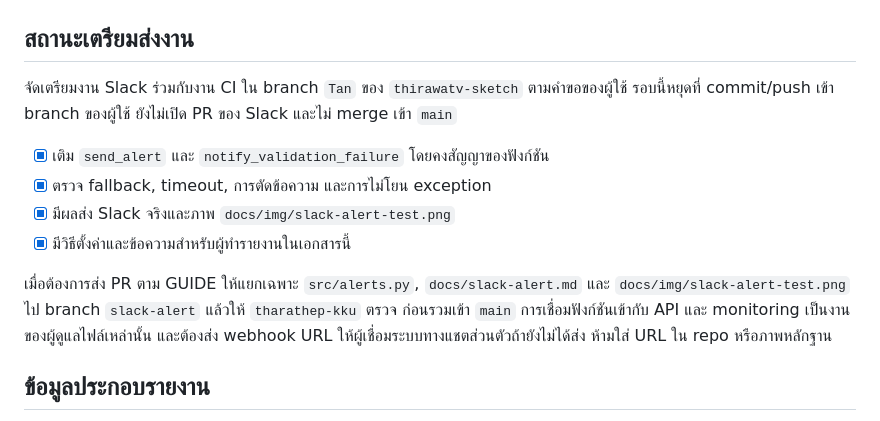
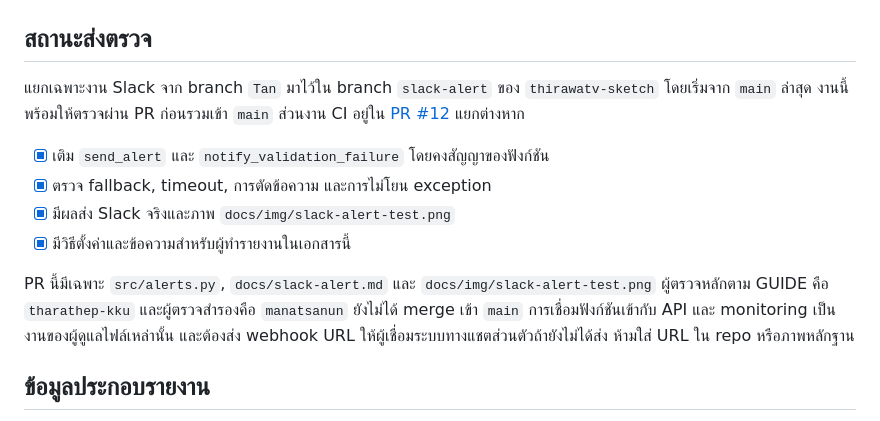
Before and after one commit to TonDanc/ML_project_group11, a Markdown page: docs/slack-alert.md, the part around the change. Drawn GitHub-style.

Commit message:
docs(alerts): prepare Slack pull request for review

```diff
--- a/docs/slack-alert.md
+++ b/docs/slack-alert.md
@@ -90,16 +90,16 @@ Remove-Variable taskWebhook -ErrorAction SilentlyContinue
 
 ![Slack แสดงข้อความ test และ hello จาก ML Group11 Alerts](img/slack-alert-test.png)
 
-## สถานะเตรียมส่งงาน
+## สถานะส่งตรวจ
 
-จัดเตรียมงาน Slack ร่วมกับงาน CI ใน branch `Tan` ของ `thirawatv-sketch` ตามคำขอของผู้ใช้ รอบนี้หยุดที่ commit/push เข้า branch ของผู้ใช้ ยังไม่เปิด PR ของ Slack และไม่ merge เข้า `main`
+แยกเฉพาะงาน Slack จาก branch `Tan` มาไว้ใน branch `slack-alert` ของ `thirawatv-sketch` โดยเริ่มจาก `main` ล่าสุด งานนี้พร้อมให้ตรวจผ่าน PR ก่อนรวมเข้า `main` ส่วนงาน CI อยู่ใน [PR #12](https://github.com/TonDanc/ML_project_group11/pull/12) แยกต่างหาก
 
 - [x] เติม `send_alert` และ `notify_validation_failure` โดยคงสัญญาของฟังก์ชัน
 - [x] ตรวจ fallback, timeout, การตัดข้อความ และการไม่โยน exception
 - [x] มีผลส่ง Slack จริงและภาพ `docs/img/slack-alert-test.png`
 - [x] มีวิธีตั้งค่าและข้อความสำหรับผู้ทำรายงานในเอกสารนี้
 
-เมื่อต้องการส่ง PR ตาม GUIDE ให้แยกเฉพาะ `src/alerts.py`, `docs/slack-alert.md` และ `docs/img/slack-alert-test.png` ไป branch `slack-alert` แล้วให้ `tharathep-kku` ตรวจ ก่อนรวมเข้า `main` การเชื่อมฟังก์ชันเข้ากับ API และ monitoring เป็นงานของผู้ดูแลไฟล์เหล่านั้น และต้องส่ง webhook URL ให้ผู้เชื่อมระบบทางแชตส่วนตัวถ้ายังไม่ได้ส่ง ห้ามใส่ URL ใน repo หรือภาพหลักฐาน
+PR นี้มีเฉพาะ `src/alerts.py`, `docs/slack-alert.md` และ `docs/img/slack-alert-test.png` ผู้ตรวจหลักตาม GUIDE คือ `tharathep-kku` และผู้ตรวจสำรองคือ `manatsanun` ยังไม่ได้ merge เข้า `main` การเชื่อมฟังก์ชันเข้ากับ API และ monitoring เป็นงานของผู้ดูแลไฟล์เหล่านั้น และต้องส่ง webhook URL ให้ผู้เชื่อมระบบทางแชตส่วนตัวถ้ายังไม่ได้ส่ง ห้ามใส่ URL ใน repo หรือภาพหลักฐาน
 
 ## ข้อมูลประกอบรายงาน
 
```
